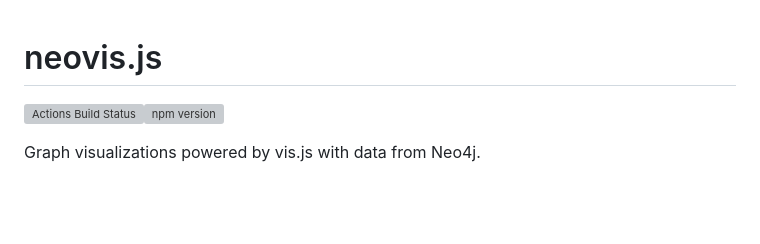
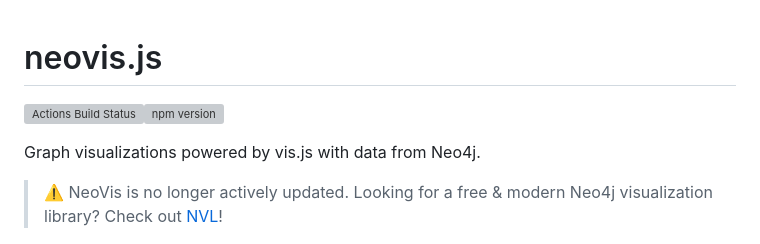
Before and after one commit to neo4j-contrib/neovis.js, a Markdown page: README.md, the part around the change. GitHub-like rendering; blank space fills up the shorter version; grey boxes are pictures that could not be loaded.

Commit message:
Update README.md - point to NVL

```diff
--- a/README.md
+++ b/README.md
@@ -1,8 +1,12 @@
 # neovis.js
+
 
 [![Actions Build Status](https://github.com/neo4j-contrib/neovis.js/workflows/CI/badge.svg?branch=master)]()[![npm version](https://badge.fury.io/js/neovis.js.svg)](https://badge.fury.io/js/neovis.js)
 
 Graph visualizations powered by vis.js with data from Neo4j.
+
+> ⚠️ NeoVis is no longer actively updated. Looking for a free & modern Neo4j visualization library? Check out [NVL](https://neo4j.com/docs/api/nvl/current/examples.html)!
+
 
 ![](img/example-viz.png)
 
```
